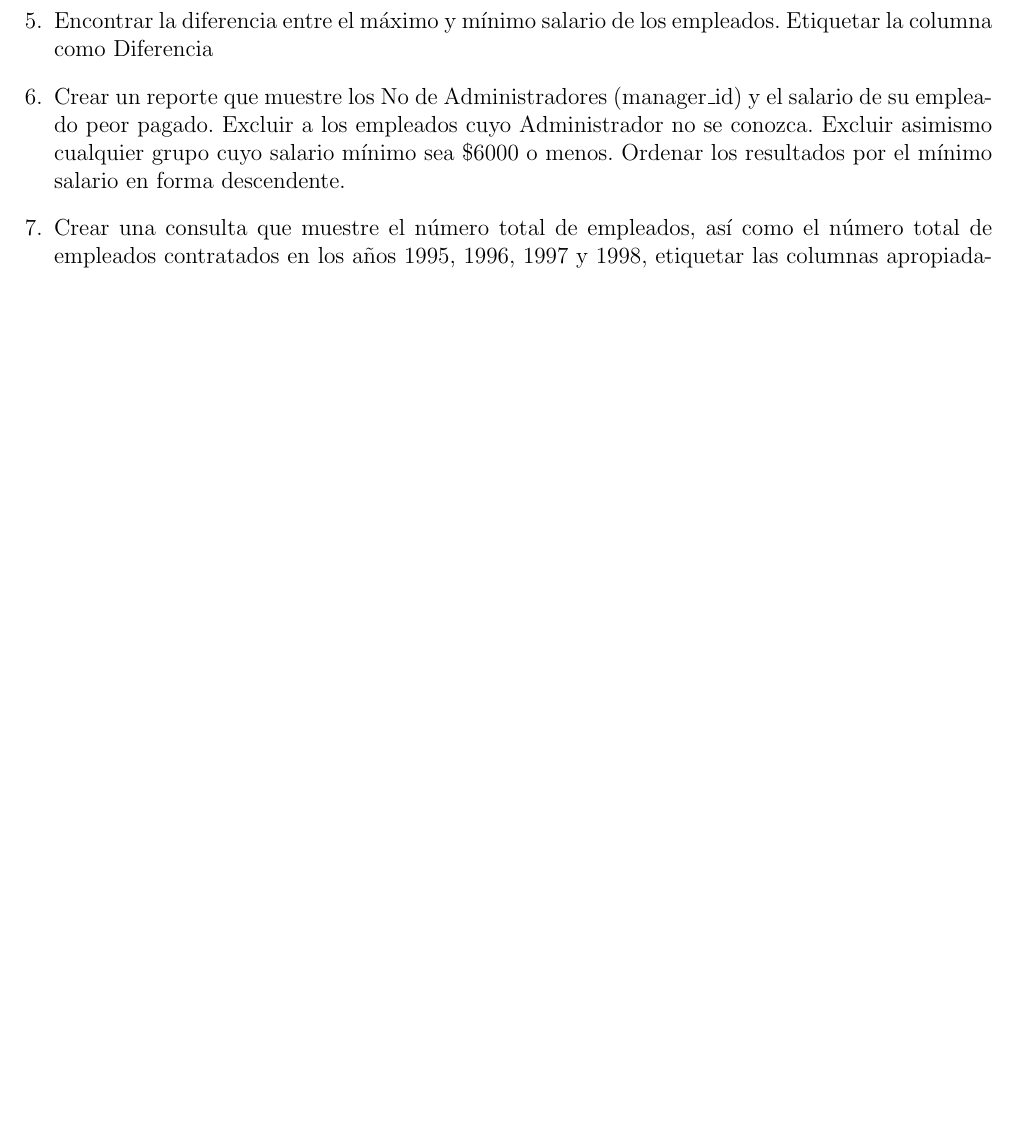
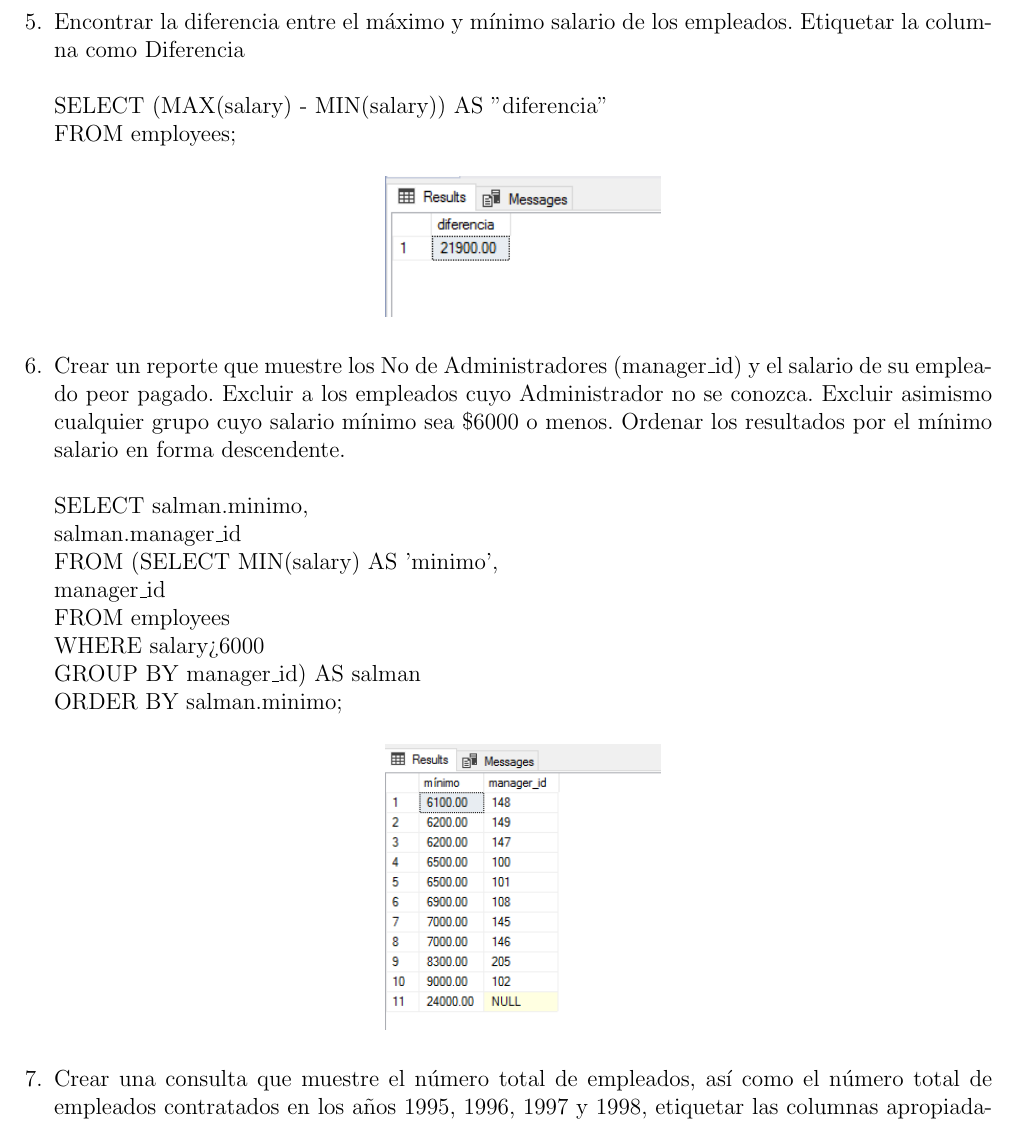
Before and after one commit to NilsonLauraAtencio/BDII_Informe_Lab_01, a LaTeX document (InformeLaboratorio01.tex, which reads Secciones/Actividad07.tex): part of page 25 of 36 before the commit and part of page 26 of 38 after it, cut so that both start at the same text, the shorter picture padded with empty space. Compiled offline with pdfLaTeX.

Commit message:
jesus condoriq actividad7

```diff
--- a/Secciones/Actividad07.tex
+++ b/Secciones/Actividad07.tex
@@ -9,4 +30,21 @@
+	\\SELECT (MAX(salary) - MIN(salary)) AS "diferencia"
+	\\FROM employees;
+	\begin{center}
+	\includegraphics[width=5cm]{./Imagenes/a7a5}
+	\end{center}
 	\item Crear un reporte que muestre los No de Administradores (manager\_id) y el salario de su empleado peor pagado. Excluir a los empleados cuyo Administrador no se conozca. Excluir asimismo cualquier grupo cuyo salario mínimo sea \$6000 o menos. Ordenar los resultados por el mínimo salario en forma descendente.
+	\\
+	\\SELECT salman.minimo,
+	\\salman.manager\_id
+	\\FROM (SELECT MIN(salary) AS 'minimo',
+	\\manager\_id
+	\\FROM employees
+	\\WHERE salary>6000
+	\\GROUP BY manager\_id) AS salman
+	\\ORDER BY salman.minimo;
+	\begin{center}
+	\includegraphics[width=5cm]{./Imagenes/a7a6}
+	\end{center}
 	\item Crear una consulta que muestre el número total de empleados, así como el número total de empleados contratados en los años 1995, 1996, 1997 y 1998, etiquetar las columnas apropiadamente.
 	\item Crear una consulta matriz que muestre el puesto, el salario por cada puesto basado en el No de Departamento del empleado y el total del salario para cada puesto para los departamento 20, 50, 80 y 90, colocar un nombre apropiado a cada columna.
 \end{enumerate}
```
Also changed, not shown: InformeLaboratorio01.tex (+1 -0 lines), Imagenes/Screenshot_1.png (added), Imagenes/a7a1.png (added), Imagenes/a7a3.png (added), Imagenes/a7a4.png (added), Imagenes/a7a5.png (added), Imagenes/a7a6.png (added), InformeLaboratorio01.pdf, Secciones/Actividad07.tex (21 more changed lines), 8 other files.
